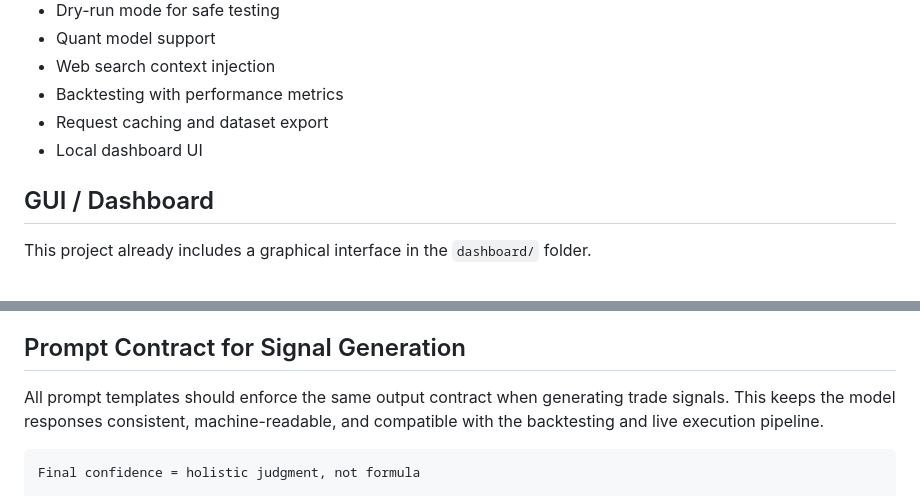
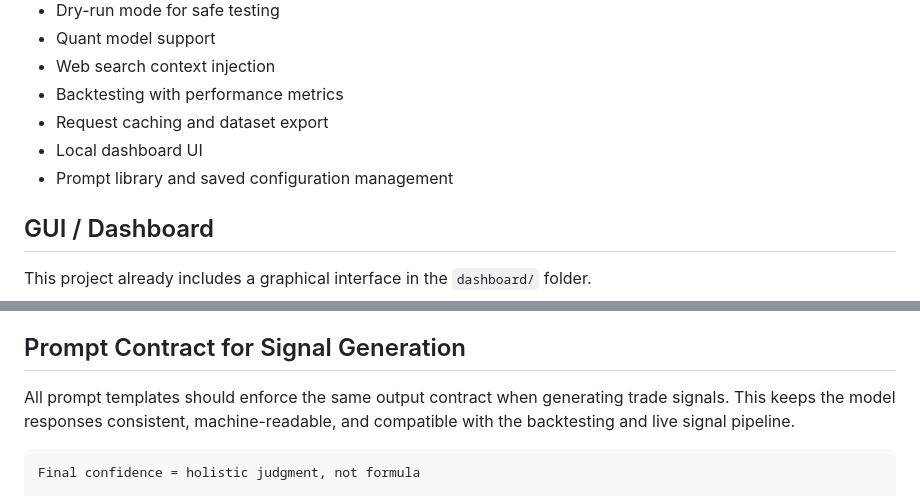
Before and after one commit to haidarali0/Trading-Signal-Server, a Markdown page: README.md, 2 parts joined by grey strips. Rendered like a GitHub page.

````diff
--- a/README.md
+++ b/README.md
@@ -47,6 +48,7 @@ This project combines:
 - Backtesting with performance metrics
 - Request caching and dataset export
 - Local dashboard UI
+- Prompt library and saved configuration management
 
 ## GUI / Dashboard
 
@@ -329,7 +333,7 @@ Each model is validated with walk-forward splits and reports metrics, confidence
 
 ## Prompt Contract for Signal Generation
 
-All prompt templates should enforce the same output contract when generating trade signals. This keeps the model responses consistent, machine-readable, and compatible with the backtesting and live execution pipeline.
+All prompt templates should enforce the same output contract when generating trade signals. This keeps the model responses consistent, machine-readable, and compatible with the backtesting and live signal pipeline.
 
 ```text
 Final confidence = holistic judgment, not formula
````
Also changed, not shown: other parts of README.md (+12 -9 lines).
